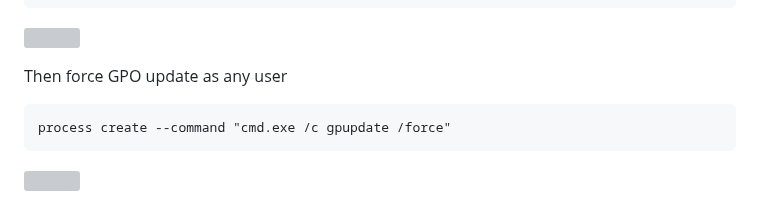
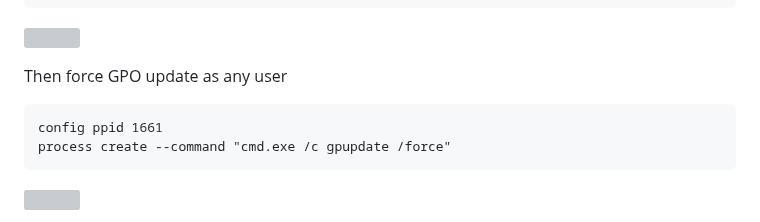
Before and after one commit to stillbigjosh/stillbigjosh.github.io, a Markdown page: writeups/red-team-workflow.md, the part around the change. Drawn GitHub-style; grey boxes are pictures that could not be loaded.

````diff
--- a/writeups/red-team-workflow.md
+++ b/writeups/red-team-workflow.md
@@ -838,6 +838,7 @@ proxychains -q python3 ~/TOOLS/ACTIVEDIR/pyGPOAbuse/pygpoabuse.py \
 Then force GPO update as any user
 
 ```
+config ppid 1661
 process create --command "cmd.exe /c gpupdate /force"
 ```
 
````
